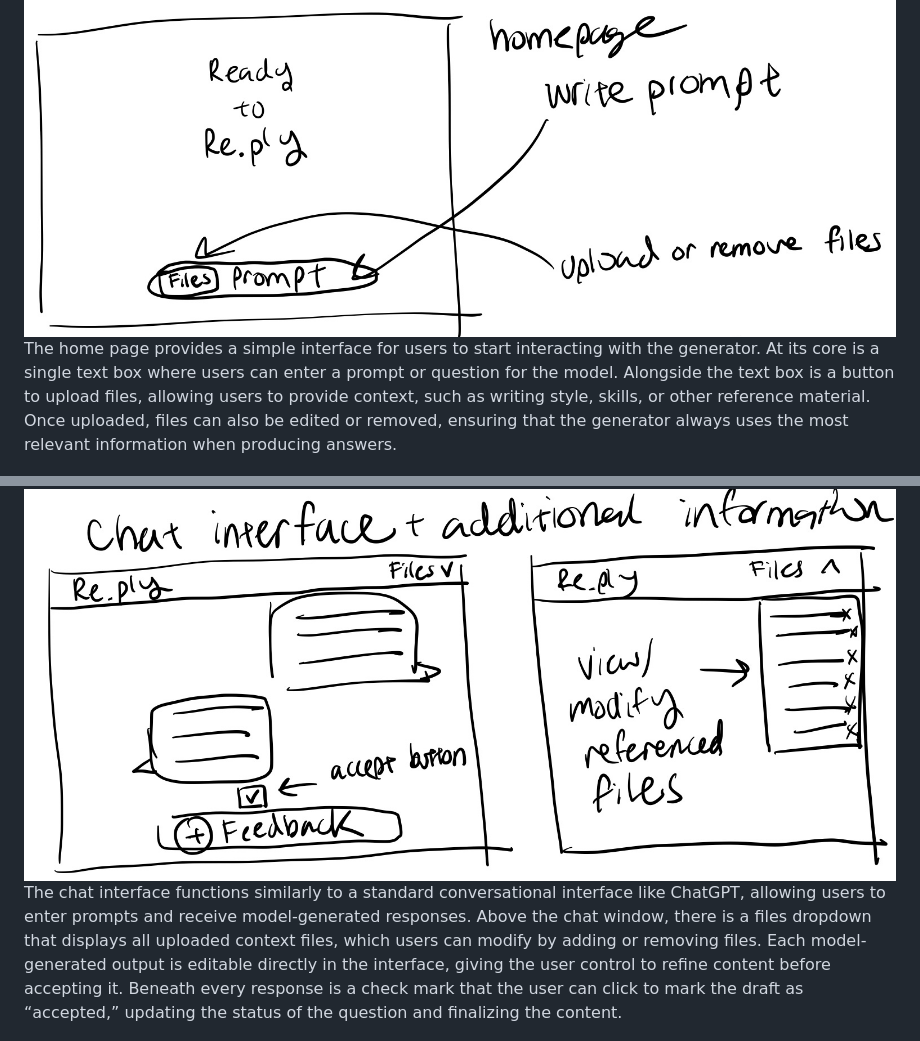
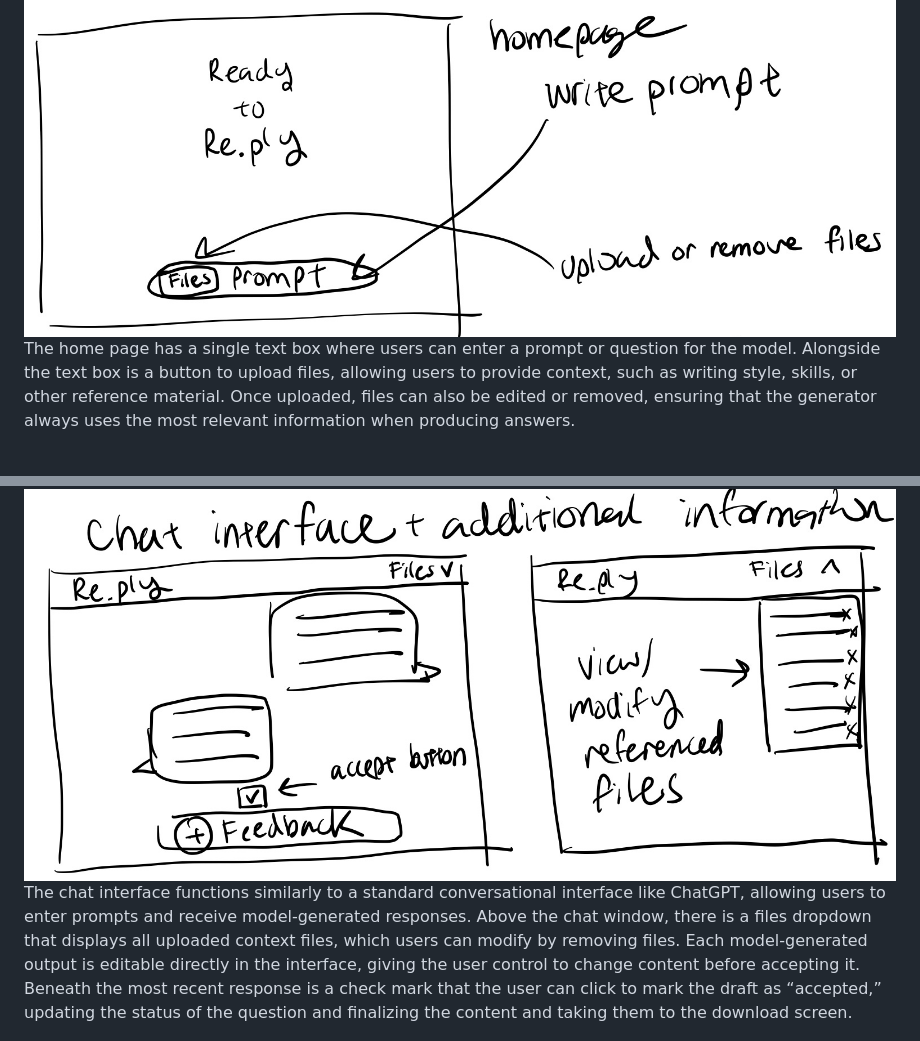
Before and after one commit to serenacao/61040-portfolio, a Markdown page: assignments/assignment2.md, 2 parts joined by grey strips. Drawn GitHub-style.

```diff
--- a/assignments/assignment2.md
+++ b/assignments/assignment2.md
@@ -194,9 +186,9 @@ sync generatorFeedbackPDF
 
 ## UI Sketches.
 ![homepage](/assets/homepage.png)
-The home page provides a simple interface for users to start interacting with the generator. At its core is a single text box where users can enter a prompt or question for the model. Alongside the text box is a button to upload files, allowing users to provide context, such as writing style, skills, or other reference material. Once uploaded, files can also be edited or removed, ensuring that the generator always uses the most relevant information when producing answers.
+The home page has a single text box where users can enter a prompt or question for the model. Alongside the text box is a button to upload files, allowing users to provide context, such as writing style, skills, or other reference material. Once uploaded, files can also be edited or removed, ensuring that the generator always uses the most relevant information when producing answers.
 
 ![chatinterface](/assets/chatinterface.png)
-The chat interface functions similarly to a standard conversational interface like ChatGPT, allowing users to enter prompts and receive model-generated responses. Above the chat window, there is a files dropdown that displays all uploaded context files, which users can modify by adding or removing files. Each model-generated output is editable directly in the interface, giving the user control to refine content before accepting it. Beneath every response is a check mark that the user can click to mark the draft as “accepted,” updating the status of the question and finalizing the content.
+The chat interface functions similarly to a standard conversational interface like ChatGPT, allowing users to enter prompts and receive model-generated responses. Above the chat window, there is a files dropdown that displays all uploaded context files, which users can modify by removing files. Each model-generated output is editable directly in the interface, giving the user control to change content before accepting it. Beneath the most recent response is a check mark that the user can click to mark the draft as “accepted,” updating the status of the question and finalizing the content and taking them to the download screen.
 
 ![downloads](/assets/downloadscreen.png)
```
Also changed, not shown: other parts of assignments/assignment2.md (+10 -18 lines).
